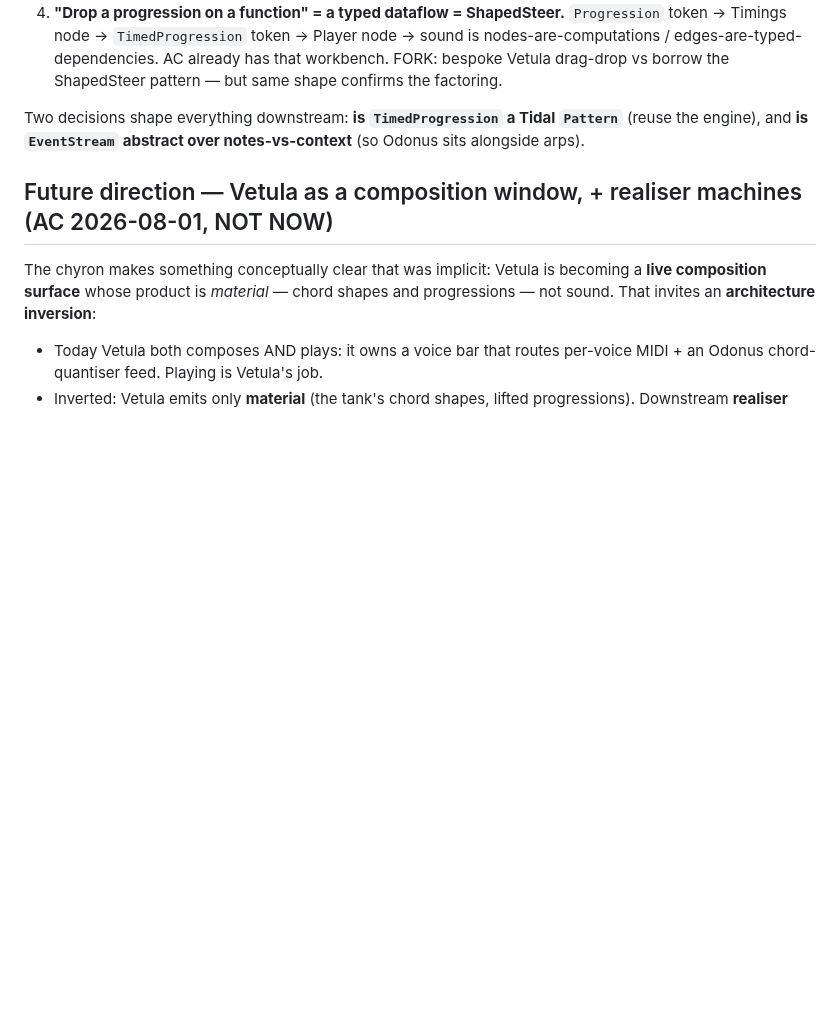
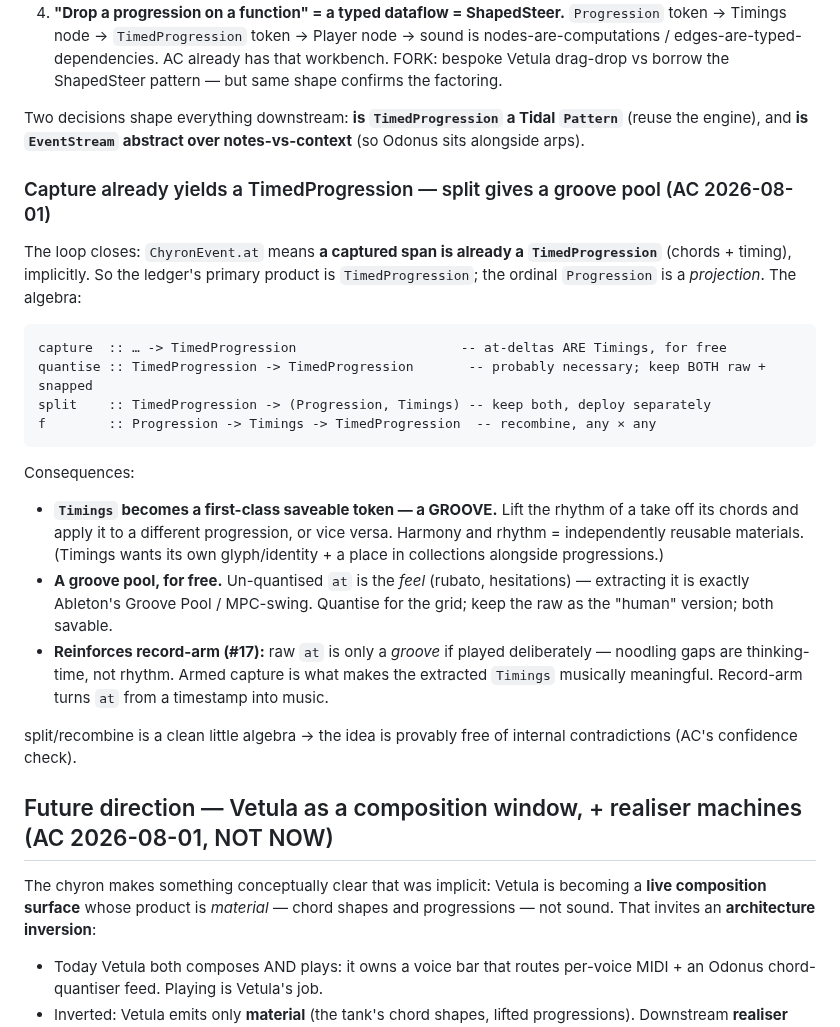
Before and after one commit to afcondon/triggerfish, a Markdown page: docs/DESIGN-vetula-chyron-redesign.md, the part around the change. GitHub-like rendering; blank space fills up the shorter version.

Commit message:
docs(vetula): capture already yields a TimedProgression → split gives a groove pool
ChyronEvent.at means a captured span is implicitly chords+timing. Ledger's
primary product is TimedProgression; Progression is a projection. Algebra:
capture/quantise/split/f. split makes Timings a first-class saveable token (a
groove) — harmony and rhythm become independently reusable (Ableton Groove Pool
/ MPC-swing). Reinforces record-arm: raw at is only a groove if played
deliberately. Clean algebra = provably no internal contradictions.

Co-Authored-By: Claude Opus 4.8 <noreply@anthropic.com>
Claude-Session: https://claude.ai/code/session_019L73VToDb8daA1okt35M6g

````diff
--- a/docs/DESIGN-vetula-chyron-redesign.md
+++ b/docs/DESIGN-vetula-chyron-redesign.md
@@ -318,6 +318,36 @@ Two decisions shape everything downstream: **is `TimedProgression` a Tidal
 `Pattern`** (reuse the engine), and **is `EventStream` abstract over
 notes-vs-context** (so Odonus sits alongside arps).
 
+### Capture already yields a TimedProgression — split gives a groove pool (AC 2026-08-01)
+
+The loop closes: `ChyronEvent.at` means **a captured span is already a
+`TimedProgression`** (chords + timing), implicitly. So the ledger's primary
+product is `TimedProgression`; the ordinal `Progression` is a *projection*. The
+algebra:
+
+```purescript
+capture  :: … -> TimedProgression                     -- at-deltas ARE Timings, for free
+quantise :: TimedProgression -> TimedProgression       -- probably necessary; keep BOTH raw + snapped
+split    :: TimedProgression -> (Progression, Timings) -- keep both, deploy separately
+f        :: Progression -> Timings -> TimedProgression  -- recombine, any × any
+```
+
+Consequences:
+- **`Timings` becomes a first-class saveable token — a GROOVE.** Lift the rhythm
+  of a take off its chords and apply it to a different progression, or vice
+  versa. Harmony and rhythm = independently reusable materials. (Timings wants
+  its own glyph/identity + a place in collections alongside progressions.)
+- **A groove pool, for free.** Un-quantised `at` is the *feel* (rubato,
+  hesitations) — extracting it is exactly Ableton's Groove Pool / MPC-swing.
+  Quantise for the grid; keep the raw as the "human" version; both savable.
+- **Reinforces record-arm (#17):** raw `at` is only a *groove* if played
+  deliberately — noodling gaps are thinking-time, not rhythm. Armed capture is
+  what makes the extracted `Timings` musically meaningful. Record-arm turns `at`
+  from a timestamp into music.
+
+split/recombine is a clean little algebra → the idea is provably free of
+internal contradictions (AC's confidence check).
+
 ## Future direction — Vetula as a composition window, + realiser machines (AC 2026-08-01, NOT NOW)
 
 The chyron makes something conceptually clear that was implicit: Vetula is
````
